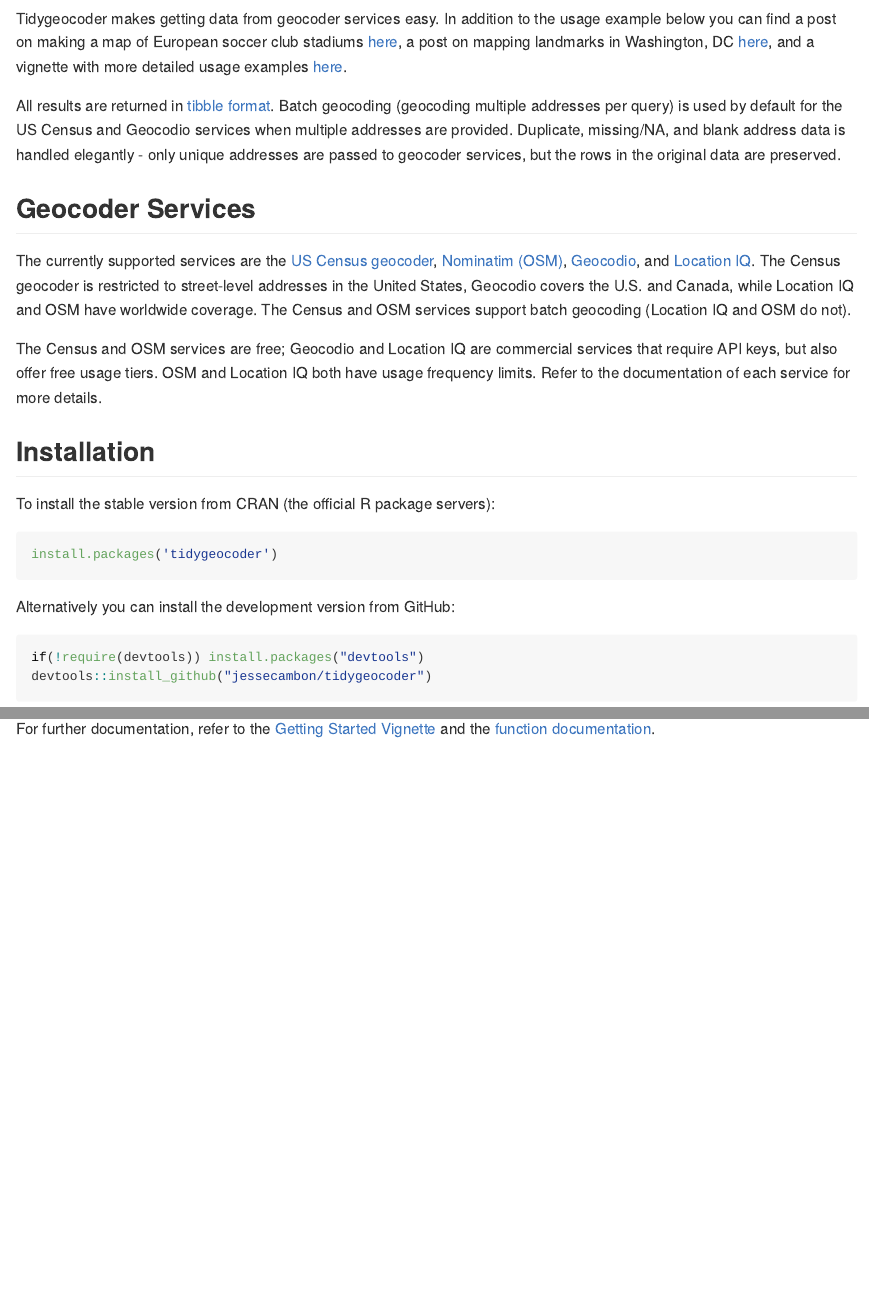
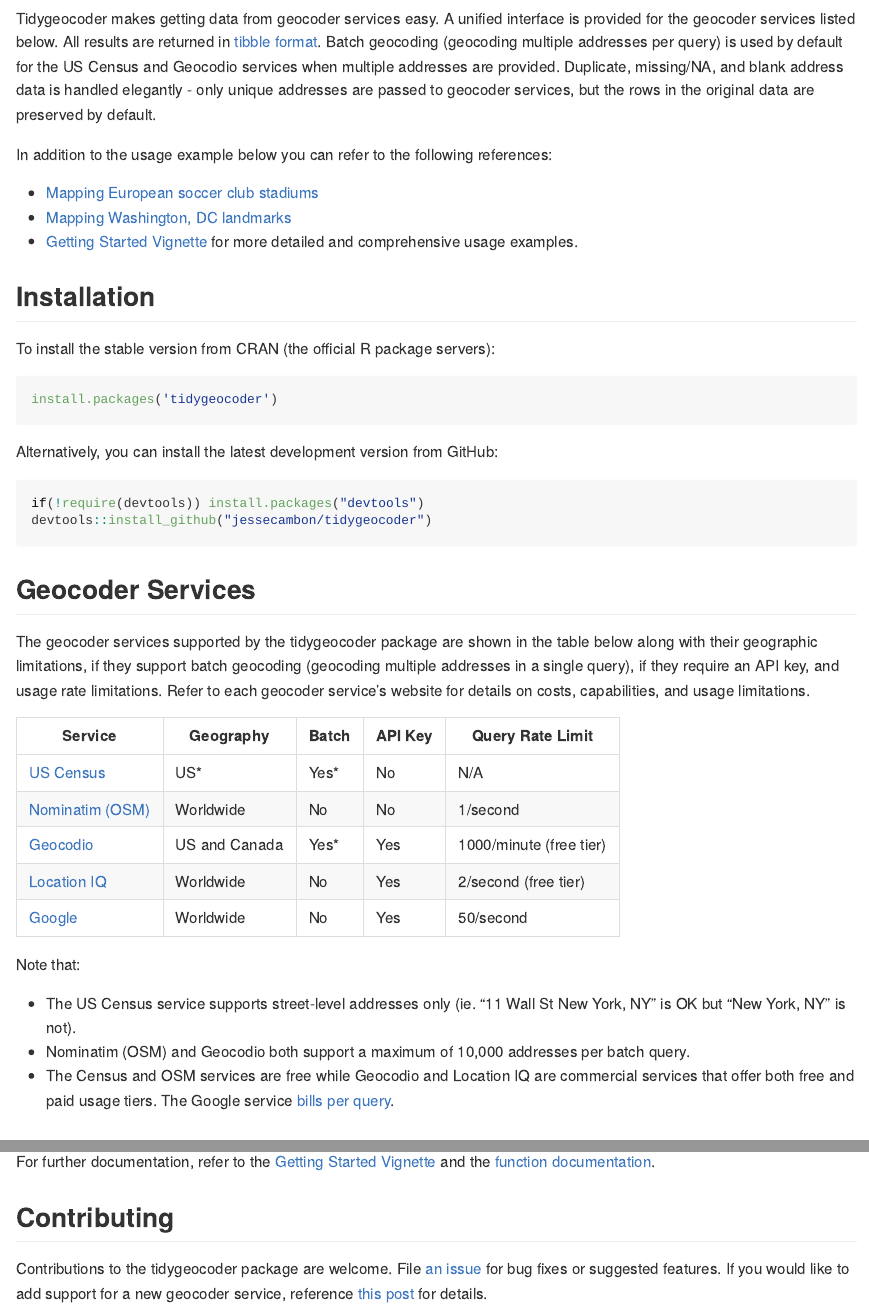
Before and after one commit to jessecambon/tidygeocoder, an R Markdown document (README.Rmd): the page in a window 1100 px wide, from 170 px down, and a second part further down, joined at a grey line. The pictures show the output file README.md that the author committed with the source, drawn offline in the style of GitHub; badge pictures from the web are left out.

Commit message:
update-readme

````diff
--- a/README.Rmd
+++ b/README.Rmd
@@ -30,15 +30,13 @@
 
 ## Introduction
 
-Tidygeocoder makes getting data from geocoder services easy. In addition to the usage example below you can find a post on making a map of European soccer club stadiums [here](https://jessecambon.github.io/2020/07/15/tidygeocoder-1-0-0.html), a post on mapping landmarks in Washington, DC [here](https://jessecambon.github.io/2019/11/11/tidygeocoder-demo.html), and a vignette with more detailed usage examples [here](https://jessecambon.github.io/tidygeocoder/articles/tidygeocoder.html).
+Tidygeocoder makes getting data from geocoder services easy. A unified interface is provided for the geocoder services listed below. All results are returned in [tibble format](https://tibble.tidyverse.org/). Batch geocoding (geocoding multiple addresses per query) is used by default for the US Census and Geocodio services when multiple addresses are provided. Duplicate, missing/NA, and blank address data is handled elegantly - only unique addresses are passed to geocoder services, but the rows in the original data are preserved by default.
 
-All results are returned in [tibble format](https://tibble.tidyverse.org/). Batch geocoding (geocoding multiple addresses per query) is used by default for the US Census and Geocodio services when multiple addresses are provided. Duplicate, missing/NA, and blank address data is handled elegantly - only unique addresses are passed to geocoder services, but the rows in the original data are preserved.
+In addition to the usage example below you can refer to the following references:
 
-## Geocoder Services
-
-The currently supported services are the [US Census geocoder](https://geocoding.geo.census.gov/), [Nominatim (OSM)](https://nominatim.org), [Geocodio](https://www.geocod.io/), and [Location IQ](https://locationiq.com/). The Census geocoder is restricted to street-level addresses in the United States, Geocodio covers the U.S. and Canada, while Location IQ and OSM have worldwide coverage. The Census and OSM services support batch geocoding (Location IQ and OSM do not).
-
-The Census and OSM services are free; Geocodio and Location IQ are commercial services that require API keys, but also offer free usage tiers. OSM and Location IQ both have usage frequency limits. Refer to the documentation of each service for more details.
+* [Mapping European soccer club stadiums](https://jessecambon.github.io/2020/07/15/tidygeocoder-1-0-0.html)
+* [Mapping Washington, DC landmarks](https://jessecambon.github.io/2019/11/11/tidygeocoder-demo.html)
+* [Getting Started Vignette](https://jessecambon.github.io/tidygeocoder/articles/tidygeocoder.html) for more detailed and comprehensive usage examples.
 
 ## Installation
 
@@ -48,12 +46,30 @@
 install.packages('tidygeocoder')
 ```
 
-Alternatively you can install the development version from GitHub:
+Alternatively, you can install the latest development version from GitHub:
 
 ```{r, eval=F}
 if(!require(devtools)) install.packages("devtools")
 devtools::install_github("jessecambon/tidygeocoder")
 ```
+
+## Geocoder Services
+
+The geocoder services supported by the tidygeocoder package are shown in the table below along with their geographic limitations, if they support batch geocoding (geocoding multiple addresses in a single query), if they require an API key, and usage rate limitations. Refer to each geocoder service's website for details on costs, capabilities, and usage limitations.
+
+| Service                                                                       | Geography       | Batch  | API Key | Query Rate Limit        |
+| ------------------------------------------------------------------------------| ----------------|--------|---------|-------------------------|
+| [US Census](https://geocoding.geo.census.gov/)                                | US*             | Yes*   | No      | N/A                     |
+| [Nominatim (OSM)](https://nominatim.org)                                      | Worldwide       | No     | No      | 1/second                |
+| [Geocodio](https://www.geocod.io/)                                            | US and Canada   | Yes*   | Yes     | 1000/minute (free tier) |
+| [Location IQ](https://locationiq.com/)                                        | Worldwide       | No     | Yes     | 2/second (free tier)    |
+| [Google](https://developers.google.com/maps/documentation/geocoding/overview) | Worldwide       | No     | Yes     | 50/second               |
+
+Note that:
+
+* The US Census service supports street-level addresses only (ie. "11 Wall St New York, NY" is OK but "New York, NY" is not).
+* Nominatim (OSM) and Geocodio both support a maximum of 10,000 addresses per batch query.
+* The Census and OSM services are free while Geocodio and Location IQ are commercial services that offer both free and paid usage tiers. The Google service [bills per query](https://developers.google.com/maps/documentation/geocoding/usage-and-billing).
 
 ## Usage
 
@@ -106,3 +122,7 @@
 ```
 
 For further documentation, refer to the [Getting Started Vignette](https://jessecambon.github.io/tidygeocoder/articles/tidygeocoder.html) and the [function documentation](https://jessecambon.github.io/tidygeocoder/reference/index.html).
+
+## Contributing
+
+Contributions to the tidygeocoder package are welcome. File [an issue](https://github.com/jessecambon/tidygeocoder/issues) for bug fixes or suggested features. If you would like to add support for a new geocoder service, reference [this post](https://github.com/jessecambon/tidygeocoder/issues/34#issuecomment-660204164) for details.
````
Also changed, not shown: R/geo.R (+6 -7 lines), R/utils.R (+12 -0 lines), README.md, 2 other files.
